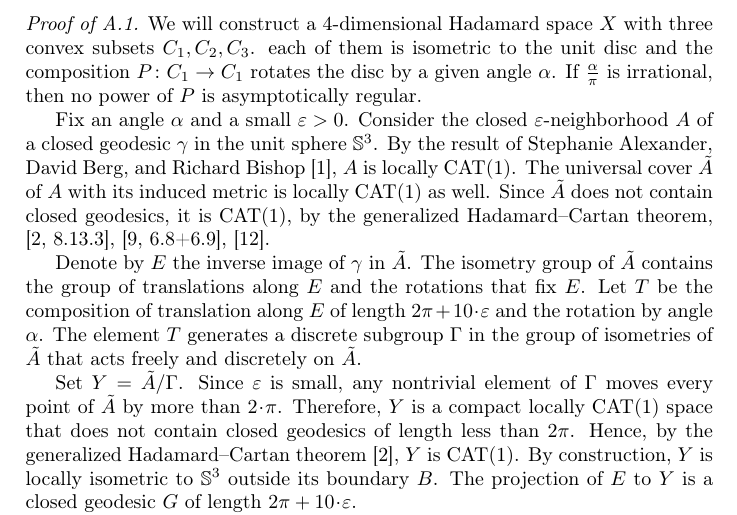
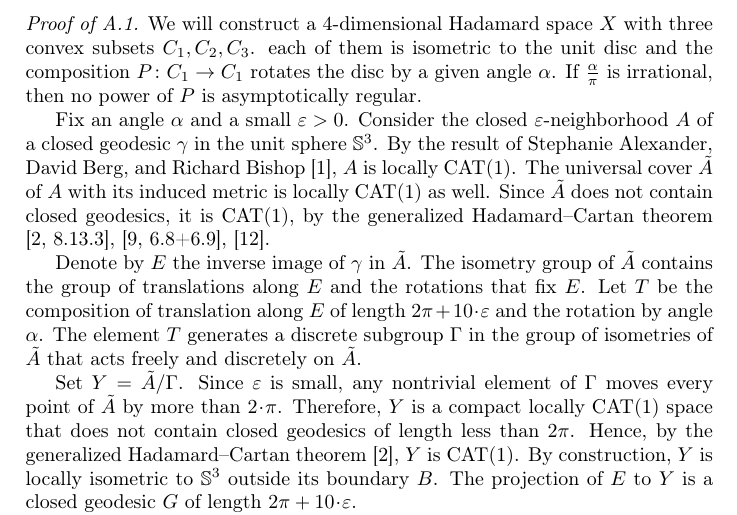
Before and after one commit to anton-petrunin/cyclic-projections, a LaTeX paper (Projections.tex): part of page 4 of 6, cut so that both start at the same text. Compiled offline with pdfLaTeX.

Commit message:
запятая

```diff
--- a/Projections.tex
+++ b/Projections.tex
@@ -209,7 +209,8 @@ Consider the closed
 $\epsilon$-neighborhood $A$ of a closed geodesic $\gamma$ in the unit sphere~$\mathbb{S}^3$.
 By the result of Stephanie Alexander,  David Berg, and Richard Bishop \cite {ABB-1993}, $A$ is locally CAT(1).
 The universal cover $\tilde A$ of $A$ with its induced metric is locally CAT(1) as well.
-Since $\tilde A$ does not contain closed geodesics, it is CAT(1), by  the generalized Hadamard--Cartan theorem, \cite[8.13.3]{AKP}, \cite[6.8+6.9]{ballmannnotes}, \cite{bowditch}.
+Since $\tilde A$ does not contain closed geodesics, it is CAT(1), by  the generalized Hadamard--Cartan theorem
+\cite[8.13.3]{AKP}, \cite[6.8+6.9]{ballmannnotes}, \cite{bowditch}.
 
 Denote by $E$ the inverse image of $\gamma$ in $\tilde A$.
 The isometry group of $\tilde A$
```
